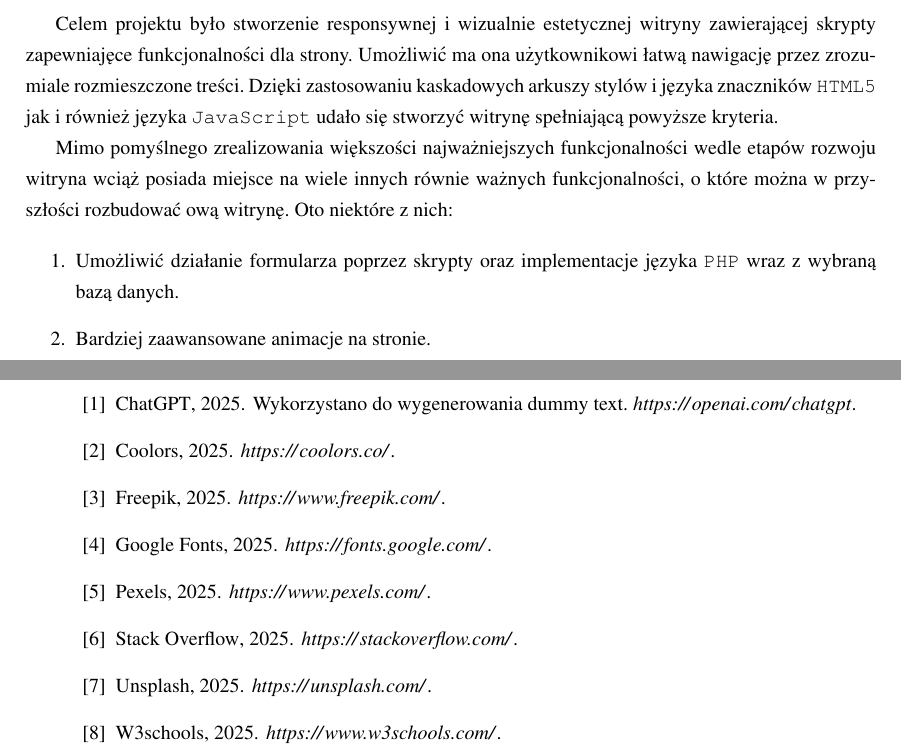
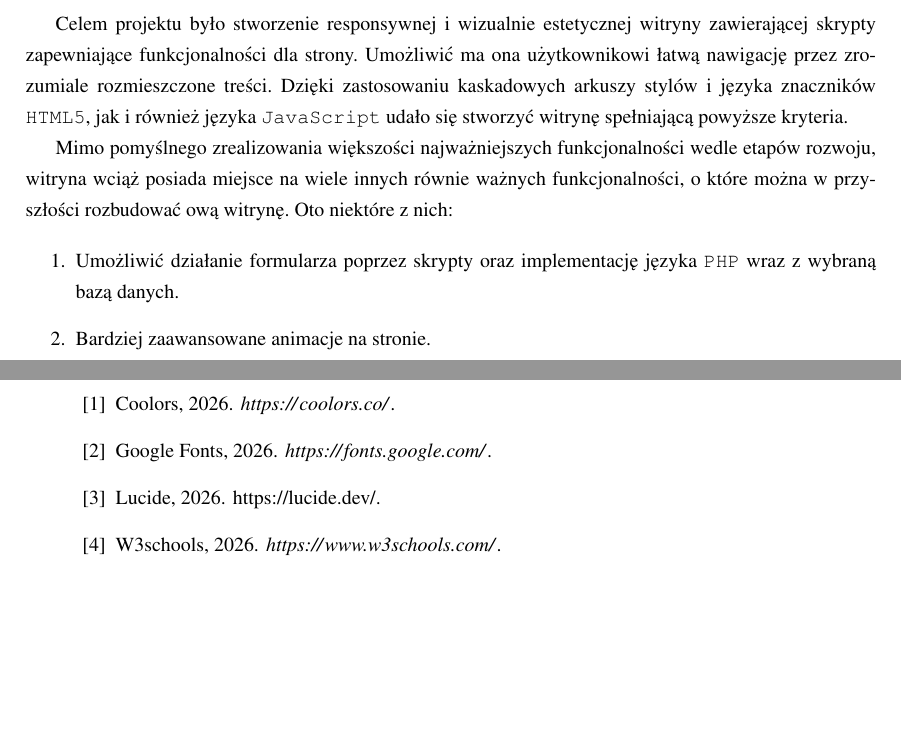
Before and after one commit to Avsh11/web-technologies, a LaTeX thesis (ti-project-2/documentation/praca.tex, which reads ti-project-2/documentation/bibliografia.bib, ti-project-2/documentation/chapters/chapter007.tex): two parts of pages 18 and 19 of 20, joined at a grey line, cut so that both start at the same text, the shorter picture padded with empty space. Compiled offline with pdfLaTeX.

Commit message:
final fixes

```diff
--- a/ti-project-2/documentation/bibliografia.bib
+++ b/ti-project-2/documentation/bibliografia.bib
@@ -1,47 +1,15 @@
-@misc{Unsplash,
-  author = {},
-  title = {{Unsplash}},
-  year = {2025},
-  url = {https://unsplash.com/},
-  note = "\url{https://unsplash.com/}"
-}
-
-@misc{StackOverflow,
-  author = {},
-  title = {{Stack Overflow}},
-  year = {2025},
-  url = {https://stackoverflow.com/},
-  note = "\url{https://stackoverflow.com/}"
-}
-
 @misc{W3schools,
   author = {},
   title = {{W3schools}},
-  year = {2025},
+  year = {2026},
   url = {https://www.w3schools.com/},
   note = "\url{https://www.w3schools.com/}"
-}
-
-@misc{Pexels,
-  author = {},
-  title = {{Pexels}},
-  year = {2025},
-  url = {https://www.pexels.com/},
-  note = "\url{https://www.pexels.com/}"
-}
-
-@misc{Freepik,
-  author = {},
-  title = {{Freepik}},
-  year = {2025},
-  url = {https://www.freepik.com/},
-  note = "\url{https://www.freepik.com/}"
 }
 
 @misc{Coolors,
   author = {},
   title = {{Coolors}},
-  year = {2025},
+  year = {2026},
   url = {https://coolors.co/},
   note = "\url{https://coolors.co/}"
 }
@@ -49,15 +17,15 @@
 @misc{GoogleFonts,
   author = {},
   title = {{Google Fonts}},
-  year = {2025},
+  year = {2026},
   url = {https://fonts.google.com/},
   note = "\url{https://fonts.google.com/}"
 }
 
-@misc{ChatGPT,
+@misc{Lucide,
   author = {},
-  title = {{ChatGPT}},
-  year = {2025},
-  url = {https://chatgpt.com/},
-   note = "Wykorzystano do wygenerowania dummy text. \url{https://openai.com/chatgpt}"
+  title = {{Lucide}},
+  year = {2026},
+  url = {https://lucide.dev/},
+  note = "{https://lucide.dev/}"
 }
--- a/ti-project-2/documentation/chapters/chapter007.tex
+++ b/ti-project-2/documentation/chapters/chapter007.tex
@@ -1,10 +1,10 @@
 \chapter{Podsumowanie}
 
-Celem projektu było stworzenie responsywnej i wizualnie estetycznej witryny zawierającej skrypty zapewniajęce funkcjonalności dla strony. Umożliwić ma ona użytkownikowi łatwą nawigację przez zrozumiale rozmieszczone treści. Dzięki zastosowaniu kaskadowych arkuszy stylów i języka znaczników \texttt{HTML5} jak i również języka \texttt{JavaScript} udało się stworzyć witrynę spełniającą powyższe kryteria.
+Celem projektu było stworzenie responsywnej i wizualnie estetycznej witryny zawierającej skrypty zapewniające funkcjonalności dla strony. Umożliwić ma ona użytkownikowi łatwą nawigację przez zrozumiale rozmieszczone treści. Dzięki zastosowaniu kaskadowych arkuszy stylów i języka znaczników \texttt{HTML5}, jak i również języka \texttt{JavaScript} udało się stworzyć witrynę spełniającą powyższe kryteria.
 
-Mimo pomyślnego zrealizowania większości najważniejszych funkcjonalności wedle etapów rozwoju witryna wciąż posiada miejsce na wiele innych równie ważnych funkcjonalności, o które można w przyszłości rozbudować ową witrynę. Oto niektóre z nich:
+Mimo pomyślnego zrealizowania większości najważniejszych funkcjonalności wedle etapów rozwoju, witryna wciąż posiada miejsce na wiele innych równie ważnych funkcjonalności, o które można w przyszłości rozbudować ową witrynę. Oto niektóre z nich:
 
 \begin{enumerate}
-    \item Umożliwić działanie formularza poprzez skrypty oraz implementacje języka \texttt{PHP} wraz z wybraną bazą danych.
+    \item Umożliwić działanie formularza poprzez skrypty oraz implementację języka \texttt{PHP} wraz z wybraną bazą danych.
     \item Bardziej zaawansowane animacje na stronie.
 \end{enumerate}
```
Also changed, not shown: ti-project-2/documentation/praca.bbl, ti-project-2/documentation/praca.pdf, 5 other files.
